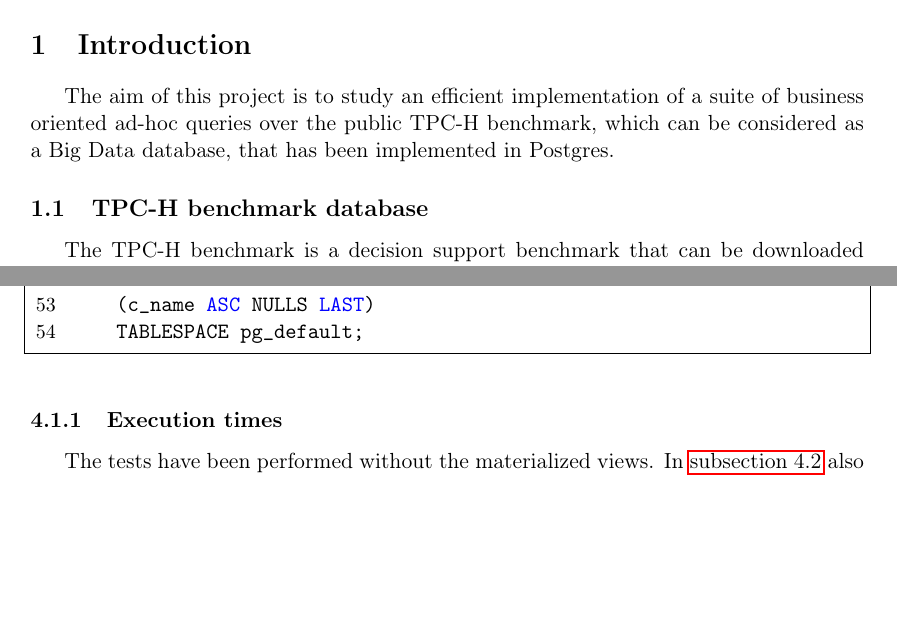
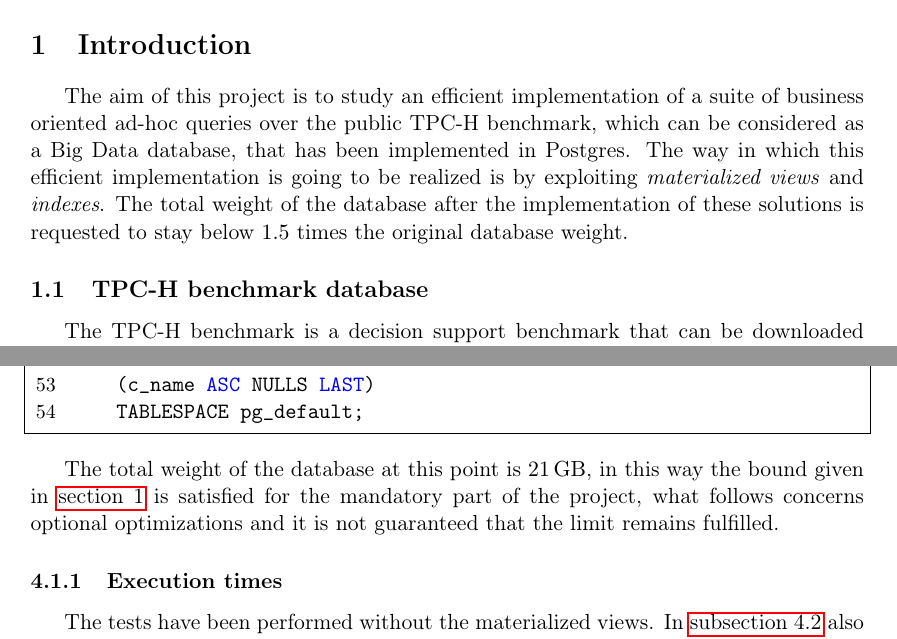
Before and after one commit to Cristian-Curaba/TPCHBenchmark, a LaTeX document (report/main.tex, which reads report/content/00_introduction.tex, report/content/03_indexes.tex): two parts of pages 2 and 11 of 14, joined at a grey line, cut so that both start at the same text, the shorter picture padded with empty space. Compiled offline with pdfLaTeX.

Commit message:
modify report

```diff
--- a/report/content/00_introduction.tex
+++ b/report/content/00_introduction.tex
@@ -6,7 +6,7 @@
 \section{Introduction}
 \label{section:introductiooon}
 
-The aim of this project is to study an efficient implementation of a suite of business oriented ad-hoc queries over the public TPC-H benchmark, which can be considered as a Big Data database, that has been implemented in Postgres.
+The aim of this project is to study an efficient implementation of a suite of business oriented ad-hoc queries over the public TPC-H benchmark, which can be considered as a Big Data database, that has been implemented in Postgres. The way in which this efficient implementation is going to be realized is by exploiting \textit{materialized views} and \textit{indexes}. The total weight of the database after the implementation of these solutions is requested to stay below \num{1.5} times the original database weight.
 
 \subsection{TPC-H benchmark database}
 
--- a/report/content/03_indexes.tex
+++ b/report/content/03_indexes.tex
@@ -67,6 +67,8 @@ CREATE INDEX IF NOT EXISTS customer_c_name_idx
 	(c_name ASC NULLS LAST)
 	TABLESPACE pg_default;
 \end{lstlisting}
+
+The total weight of the database at this point is \SI{21}{\giga\byte}, in this way the bound given in \autoref{section:introductiooon} is satisfied for the mandatory part of the project, what follows concerns optional optimizations and it is not guaranteed that the limit remains fulfilled.
 
 \subsubsection{Execution times}
 
```
